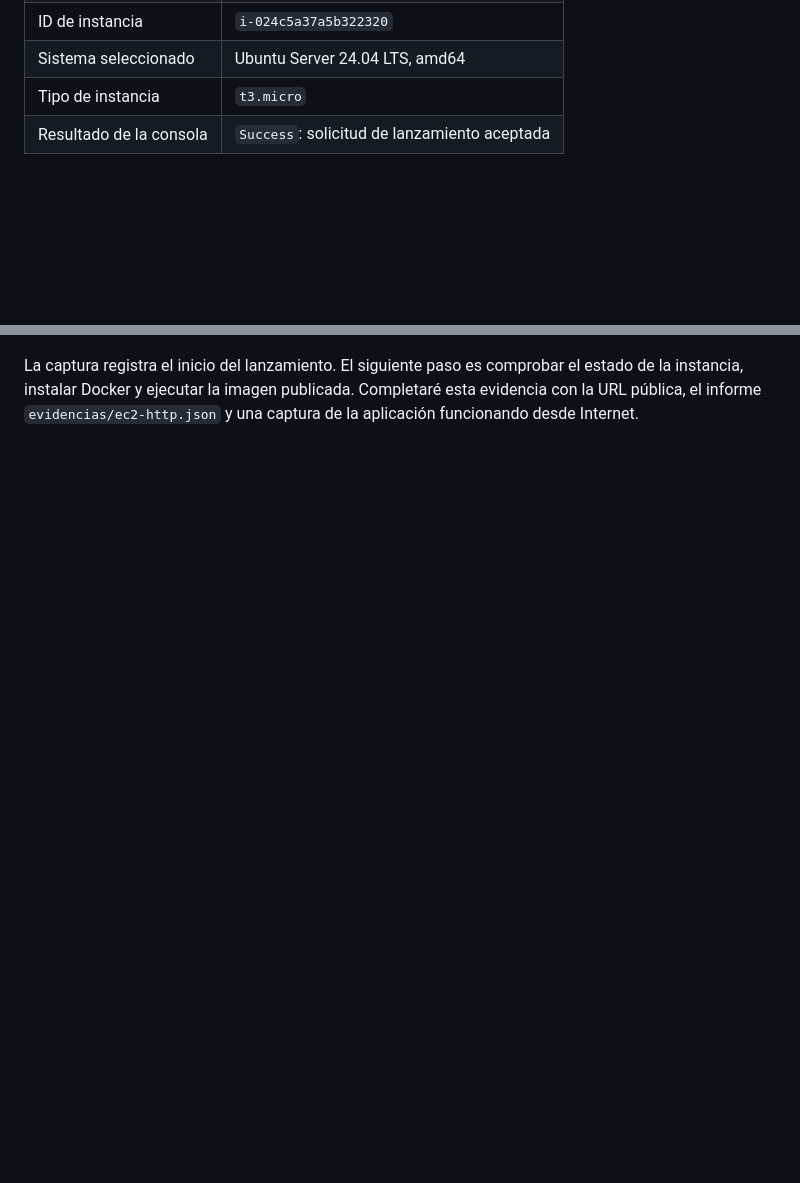
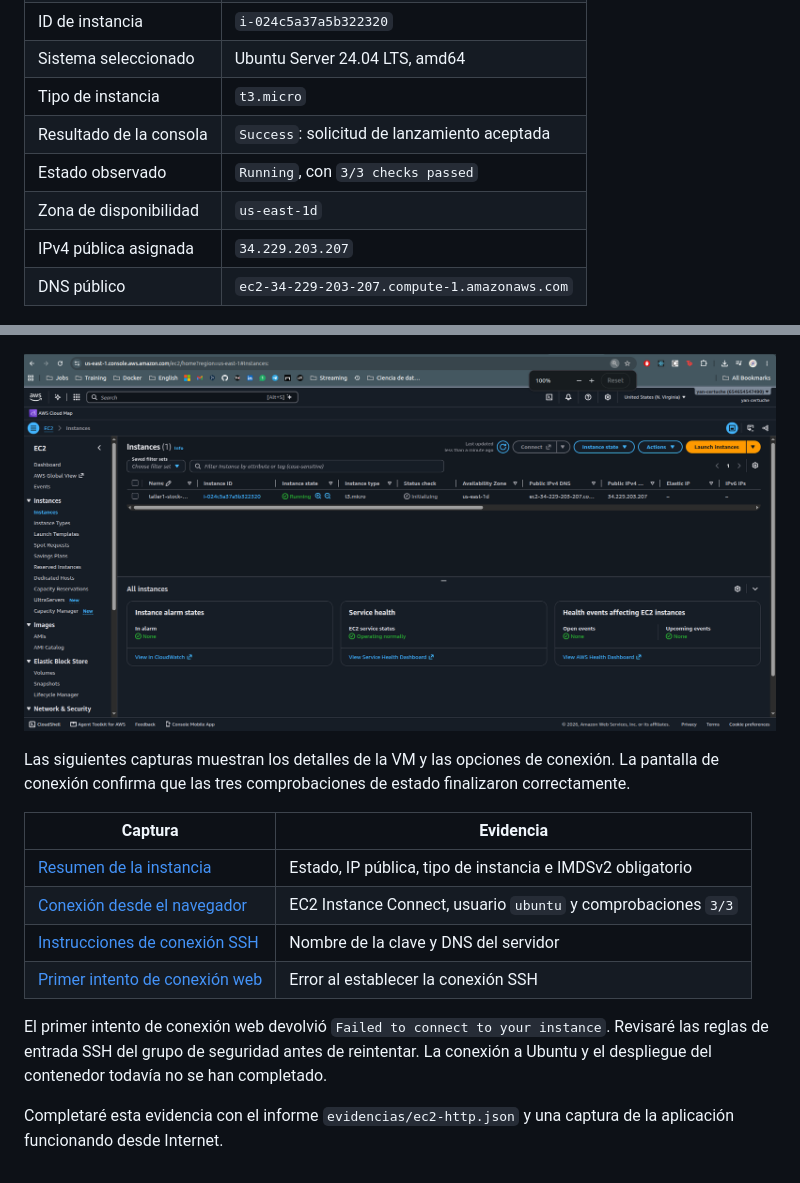
Before and after one commit to yancertuche/taller1AWS, a Markdown page: docs/EVIDENCIAS.md, 2 parts joined by grey strips. Rendered like a GitHub page; pictures changed too: docs/evidencias/ec2-running.png (added); blank space fills up the shorter version.

```diff
--- a/docs/EVIDENCIAS.md
+++ b/docs/EVIDENCIAS.md
@@ -55,7 +55,24 @@ El **10 de noviembre de 2026** inicié el lanzamiento de la máquina virtual des
 | Sistema seleccionado | Ubuntu Server 24.04 LTS, amd64 |
 | Tipo de instancia | `t3.micro` |
 | Resultado de la consola | `Success`: solicitud de lanzamiento aceptada |
+| Estado observado | `Running`, con `3/3 checks passed` |
+| Zona de disponibilidad | `us-east-1d` |
+| IPv4 pública asignada | `34.229.203.207` |
+| DNS público | `ec2-34-229-203-207.compute-1.amazonaws.com` |
 
 ![Confirmación del lanzamiento de la instancia EC2](evidencias/ec2-lanzamiento.png)
 
-La captura registra el inicio del lanzamiento. El siguiente paso es comprobar el estado de la instancia, instalar Docker y ejecutar la imagen publicada. Completaré esta evidencia con la URL pública, el informe `evidencias/ec2-http.json` y una captura de la aplicación funcionando desde Internet.
+![Instancia EC2 en ejecución con IP pública](evidencias/ec2-running.png)
+
+Las siguientes capturas muestran los detalles de la VM y las opciones de conexión. La pantalla de conexión confirma que las tres comprobaciones de estado finalizaron correctamente.
+
+| Captura | Evidencia |
+| --- | --- |
+| [Resumen de la instancia](evidencias/ec2-resumen.png) | Estado, IP pública, tipo de instancia e IMDSv2 obligatorio |
+| [Conexión desde el navegador](evidencias/ec2-conexion-web.png) | EC2 Instance Connect, usuario `ubuntu` y comprobaciones `3/3` |
+| [Instrucciones de conexión SSH](evidencias/ec2-conexion-ssh.png) | Nombre de la clave y DNS del servidor |
+| [Primer intento de conexión web](evidencias/ec2-error-conexion-web.png) | Error al establecer la conexión SSH |
+
+El primer intento de conexión web devolvió `Failed to connect to your instance`. Revisaré las reglas de entrada SSH del grupo de seguridad antes de reintentar. La conexión a Ubuntu y el despliegue del contenedor todavía no se han completado.
+
+Completaré esta evidencia con el informe `evidencias/ec2-http.json` y una captura de la aplicación funcionando desde Internet.
```
Also changed, not shown: docs/DESPLIEGUE_EC2.md (+13 -0 lines), docs/evidencias/ec2-conexion-ssh.png (added), docs/evidencias/ec2-conexion-web.png (added), docs/evidencias/ec2-error-conexion-web.png (added), docs/evidencias/ec2-resumen.png (added).
